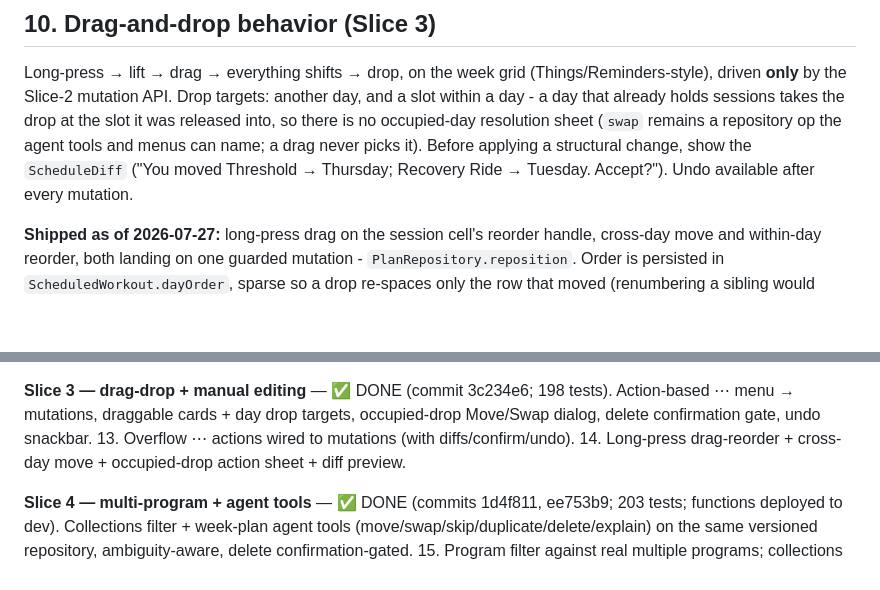
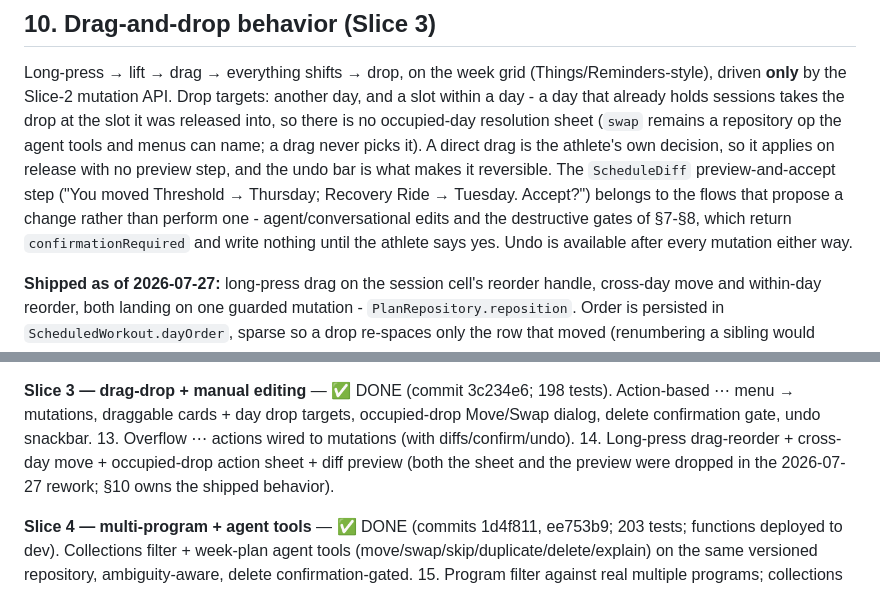
Before and after one commit to tpavay/Baseline, a Markdown page: docs/implementation/plan-tab.md, 2 parts joined by grey strips. GitHub-like rendering; blank space fills up the shorter version.

Commit message:
no-mistakes(document): docs: scope ScheduleDiff confirmation to proposal flows

```diff
--- a/docs/implementation/plan-tab.md
+++ b/docs/implementation/plan-tab.md
@@ -499,8 +499,10 @@ Long-press → lift → drag → everything shifts → drop, on the week grid (T
 **only** by the Slice-2 mutation API. Drop targets: another day, and a slot within a day - a day that
 already holds sessions takes the drop at the slot it was released into, so there is no occupied-day
 resolution sheet (`swap` remains a repository op the agent tools and menus can name; a drag never
-picks it). Before applying a structural change, show the `ScheduleDiff` ("You moved Threshold →
-Thursday; Recovery Ride → Tuesday. Accept?"). Undo available after every mutation.
+picks it).
+A direct drag is the athlete's own decision, so it applies on release with no preview step, and the undo bar is what makes it reversible.
+The `ScheduleDiff` preview-and-accept step ("You moved Threshold → Thursday; Recovery Ride → Tuesday. Accept?") belongs to the flows that propose a change rather than perform one - agent/conversational edits and the destructive gates of §7-§8, which return `confirmationRequired` and write nothing until the athlete says yes.
+Undo is available after every mutation either way.
 
 **Shipped as of 2026-07-27:** long-press drag on the session cell's reorder handle, cross-day move and
 within-day reorder, both landing on one guarded mutation - `PlanRepository.reposition`.
@@ -642,7 +644,7 @@ reduced-motion honored.
 
 **Slice 3 — drag-drop + manual editing** — ✅ DONE (commit 3c234e6; 198 tests). Action-based ⋯ menu → mutations, draggable cards + day drop targets, occupied-drop Move/Swap dialog, delete confirmation gate, undo snackbar.
 13. Overflow ⋯ actions wired to mutations (with diffs/confirm/undo).
-14. Long-press drag-reorder + cross-day move + occupied-drop action sheet + diff preview.
+14. Long-press drag-reorder + cross-day move + occupied-drop action sheet + diff preview (both the sheet and the preview were dropped in the 2026-07-27 rework; §10 owns the shipped behavior).
 
 **Slice 4 — multi-program + agent tools** — ✅ DONE (commits 1d4f811, ee753b9; 203 tests; functions deployed to dev). Collections filter + week-plan agent tools (move/swap/skip/duplicate/delete/explain) on the same versioned repository, ambiguity-aware, delete confirmation-gated.
 15. Program filter against real multiple programs; collections (Ad Hoc/Completed/Archived).
```
